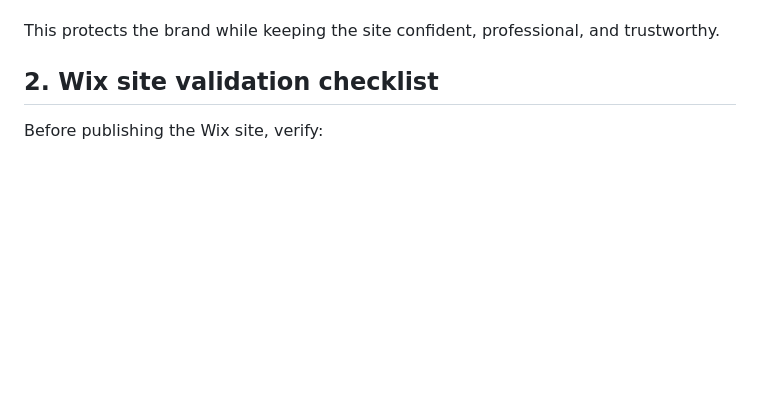
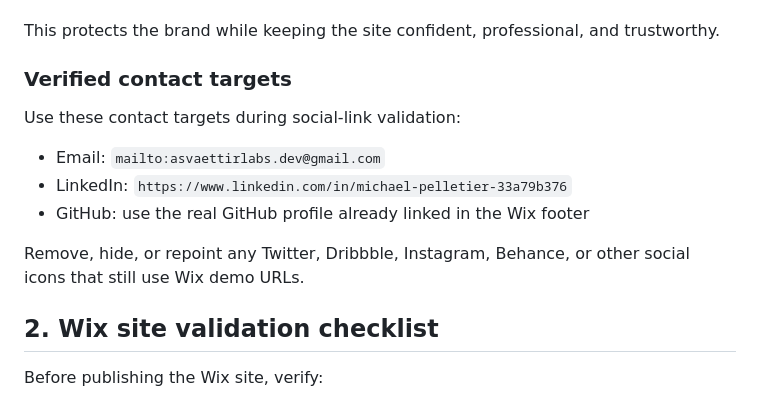
Before and after one commit to mpelletier0691-byte/forseti, a Markdown page: docs/ASVAETTIR_VALIDATION_AND_BRAND_ASSETS.md, the part around the change. GitHub-like rendering; blank space fills up the shorter version.

```diff
--- a/docs/ASVAETTIR_VALIDATION_AND_BRAND_ASSETS.md
+++ b/docs/ASVAETTIR_VALIDATION_AND_BRAND_ASSETS.md
@@ -38,6 +38,17 @@ Every public statement should be either:
 
 This protects the brand while keeping the site confident, professional, and
 trustworthy.
+
+
+### Verified contact targets
+
+Use these contact targets during social-link validation:
+
+- Email: `mailto:asvaettirlabs.dev@gmail.com`
+- LinkedIn: `https://www.linkedin.com/in/michael-pelletier-33a79b376`
+- GitHub: use the real GitHub profile already linked in the Wix footer
+
+Remove, hide, or repoint any Twitter, Dribbble, Instagram, Behance, or other social icons that still use Wix demo URLs.
 
 ## 2. Wix site validation checklist
 
```
Also changed, not shown: docs/ASVAETTIR_WIX_ECOSYSTEM.md (+14 -3 lines).
